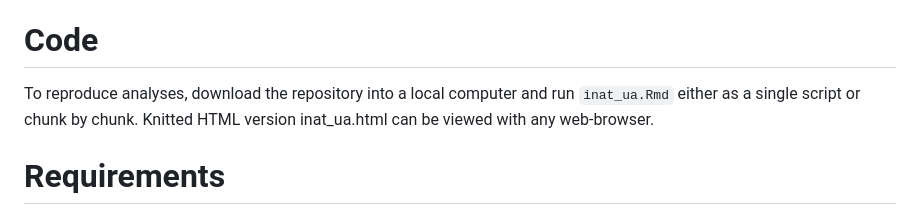
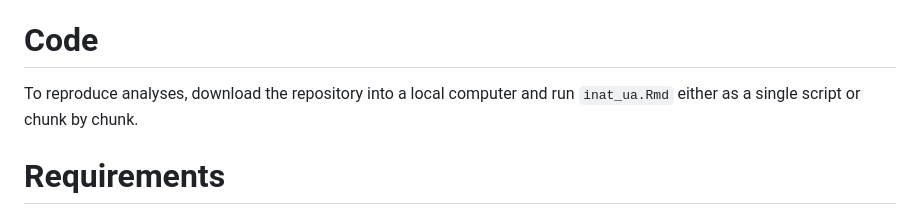
Before and after one commit to olehprylutskyi/inaturalist_ua_paper, a Markdown page: README.md, the part around the change. Rendered like a GitHub page.

Commit message:
removed knitted version

```diff
--- a/README.md
+++ b/README.md
@@ -23,7 +23,7 @@ We downloaded an archive of all observations, available on iNaturalist as of 1 J
 The state boundary of Ukraine, as well as its administrative division, was acquired using the rgeoboundaries package v. 1.2.9 (Dicko 2023). Population density data for Ukraine were acquired from the Gridded Population of the World, Version 4 (GPWv4): Population Density, Revision 11 (https://sedac.ciesin.columbia.edu/data/set/gpw-v4-population-density-rev11). Ukrainian war events data were downloaded from ACLED's Ukraine Conflict Monitor (https://acleddata.com/ukraine-conflict-monitor/).
 
 # Code
-To reproduce analyses, download the repository into a local computer and run `inat_ua.Rmd` either as a single script or chunk by chunk. Knitted HTML version inat_ua.html can be viewed with any web-browser.
+To reproduce analyses, download the repository into a local computer and run `inat_ua.Rmd` either as a single script or chunk by chunk.
 
 # Requirements
 R version 4.3 or above, packages `sf`, `tidyverse`, `rgeoboundaries`, `iNEXT`, `knitr`, `rgbif`, `terra`, `ggspatial`, `gridExtra`.
```
